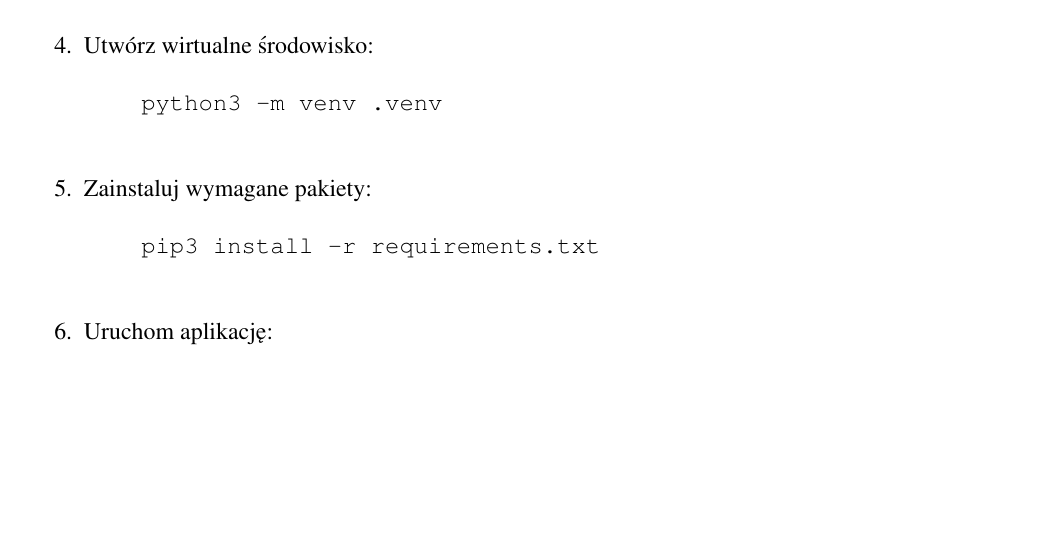
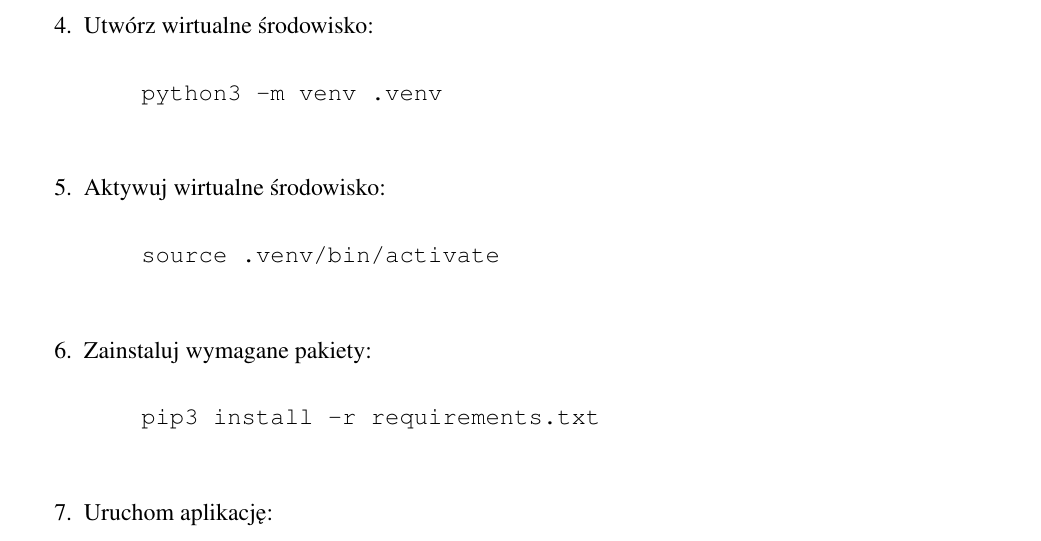
Before and after one commit to filwalu/VersionChecker, a LaTeX document (documentation/szablon.tex, which reads documentation/R2.tex): part of page 7 of 16, cut so that both start at the same text, the shorter picture padded with empty space. Compiled offline with pdfLaTeX.

Commit message:
Docu fix

```diff
--- a/documentation/R2.tex
+++ b/documentation/R2.tex
@@ -48,6 +48,10 @@ Aby uruchomić aplikację na serwerze, należy wykonać następujące kroki:
     \item Utwórz wirtualne środowisko:
     \begin{verbatim}
     python3 -m venv .venv
+    \end{verbatim}
+    \item Aktywuj wirtualne środowisko:
+    \begin{verbatim}
+    source .venv/bin/activate
     \end{verbatim}
     \item Zainstaluj wymagane pakiety:
     \begin{verbatim}
```
Also changed, not shown: Dokumentacja.pdf, 1 other file.
